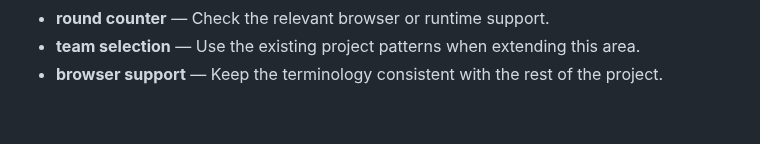
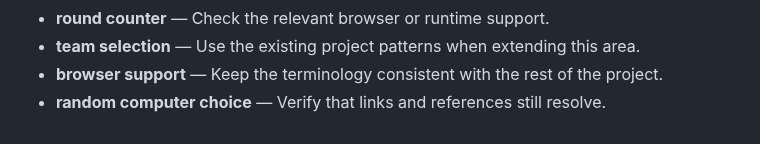
Before and after one commit to Sid2169/threeWay, a Markdown page: README.md, the part around the change. Drawn GitHub-style.

Commit message:
Document random computer choice notes

```diff
--- a/README.md
+++ b/README.md
@@ -105,3 +105,4 @@ Enjoy the game and let the battles begin! Who will win? Old Gen or New Gen? 🥳
 - **round counter** — Check the relevant browser or runtime support.
 - **team selection** — Use the existing project patterns when extending this area.
 - **browser support** — Keep the terminology consistent with the rest of the project.
+- **random computer choice** — Verify that links and references still resolve.
```
